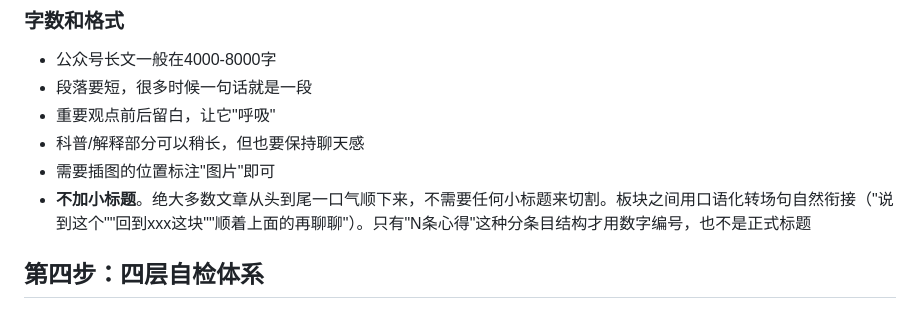
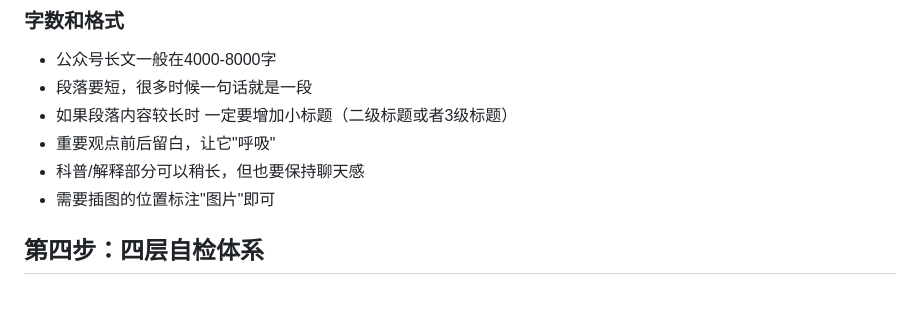
Before and after one commit to mojianpo/skills, a Markdown page: writer/mjp-writer/SKILL.md, the part around the change. Rendered like a GitHub page.

```diff
--- a/writer/mjp-writer/SKILL.md
+++ b/writer/mjp-writer/SKILL.md
@@ -238,10 +238,11 @@ AI：按四层自检体系检查 → 输出修改建议
 
 - 公众号长文一般在4000-8000字
 - 段落要短，很多时候一句话就是一段
+- 如果段落内容较长时 一定要增加小标题（二级标题或者3级标题）
 - 重要观点前后留白，让它"呼吸"
 - 科普/解释部分可以稍长，但也要保持聊天感
 - 需要插图的位置标注"图片"即可
-- **不加小标题**。绝大多数文章从头到尾一口气顺下来，不需要任何小标题来切割。板块之间用口语化转场句自然衔接（"说到这个""回到xxx这块""顺着上面的再聊聊"）。只有"N条心得"这种分条目结构才用数字编号，也不是正式标题
+
 
 ## 第四步：四层自检体系
 
```
Also changed, not shown: writer/beauty-image/SKILL.md (added, +267 -0 lines).
